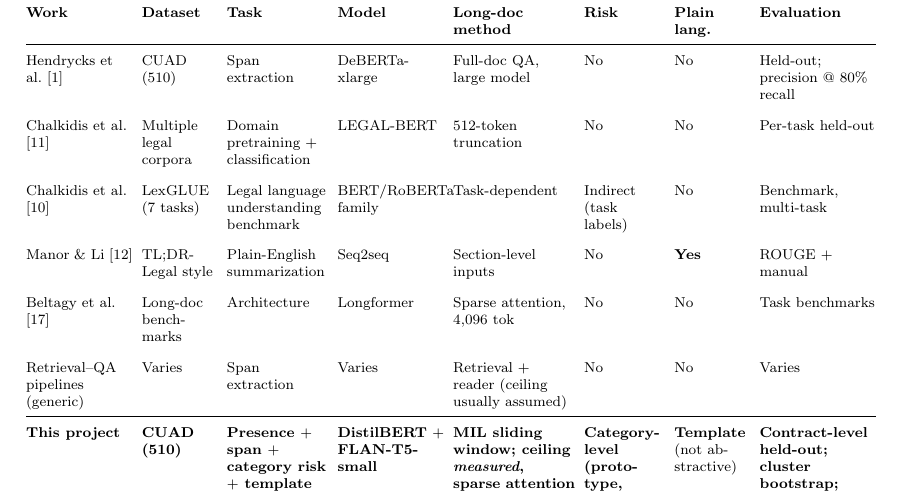
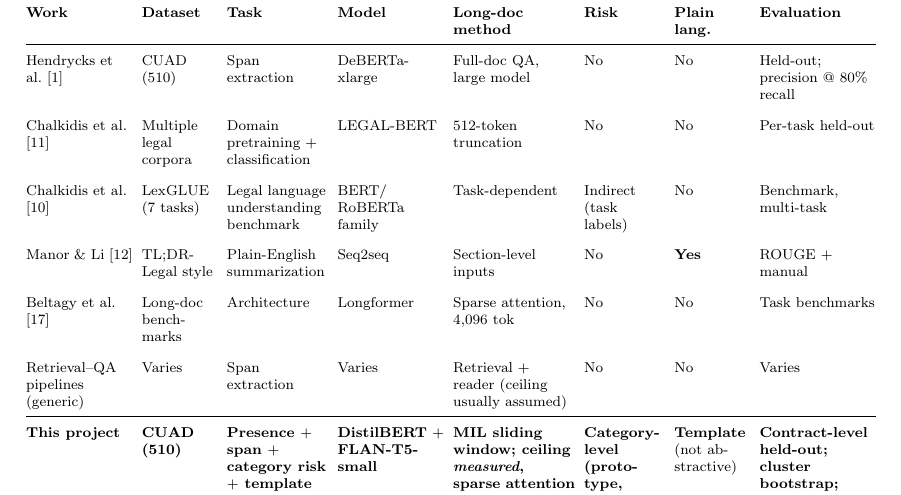
Before and after one commit to afnanmz168/clausify-p3, a LaTeX thesis (project_report/main.tex, which reads project_report/chapters/chapter_2.tex): part of page 26 of 104, cut so that both start at the same text. Compiled offline with pdfLaTeX.

Commit message:
Table 2.1: let BERT/RoBERTa wrap so the Model column no longer overlaps
Co-Authored-By: Claude Opus 5.5 <noreply@anthropic.com>

```diff
--- a/project_report/chapters/chapter_2.tex
+++ b/project_report/chapters/chapter_2.tex
@@ -81,7 +81,7 @@
  & Multiple legal corpora & Domain pretraining $+$ classification & LEGAL-BERT & 512-token truncation & No & No & Per-task held-out\\
 \addlinespace
 Chalkidis et al.\ \cite{chalkidis2022lexglue}
- & LexGLUE (7 tasks) & Legal language understanding benchmark & BERT/RoBERTa family & Task-dependent & Indirect (task labels) & No & Benchmark, multi-task\\
+ & LexGLUE (7 tasks) & Legal language understanding benchmark & BERT\slash RoBERTa family & Task-dependent & Indirect (task labels) & No & Benchmark, multi-task\\
 \addlinespace
 Manor \& Li \cite{manor2019plain}
  & TL;DR-Legal style & Plain-English summarization & Seq2seq & Section-level inputs & No & \textbf{Yes} & ROUGE $+$ manual\\
```
Also changed, not shown: project_report/main.pdf.
